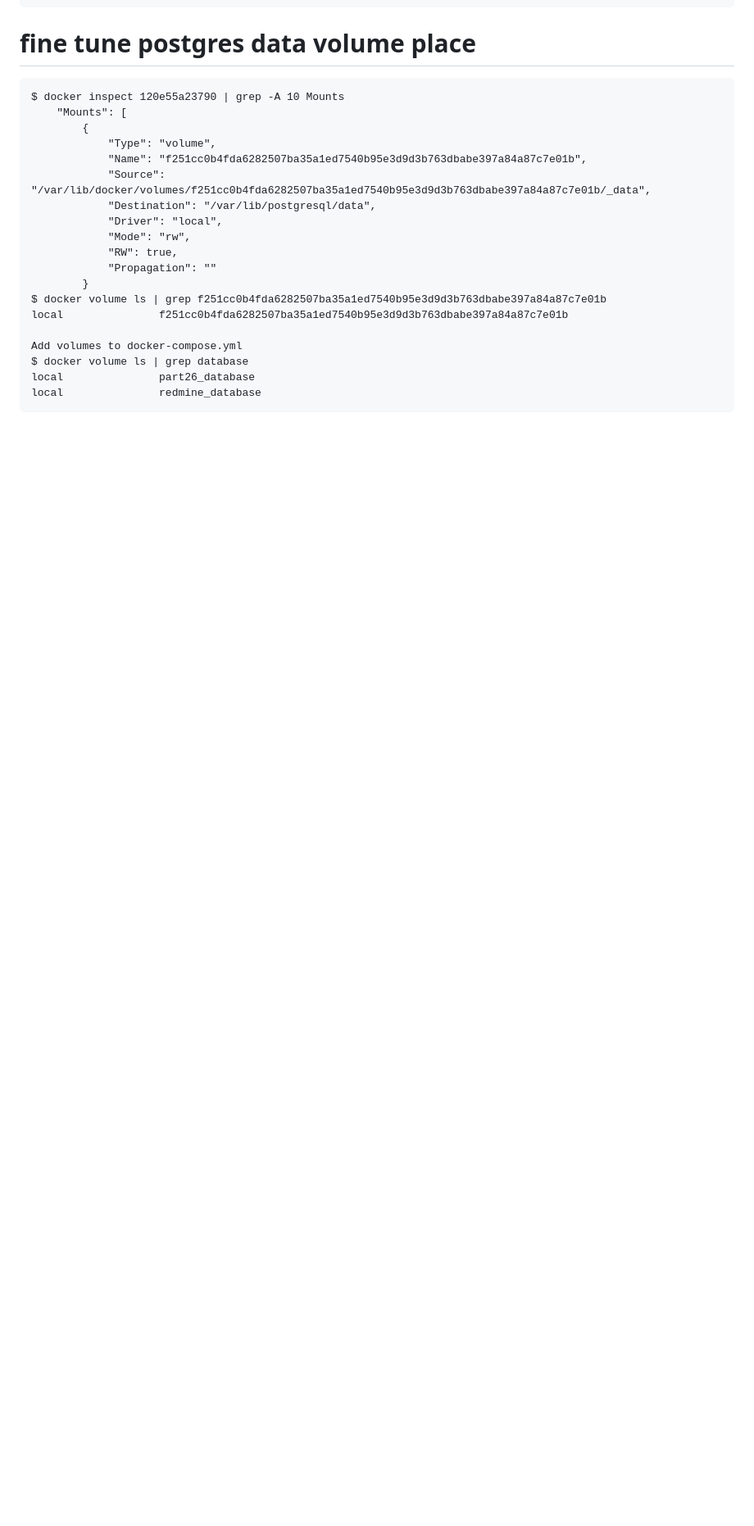
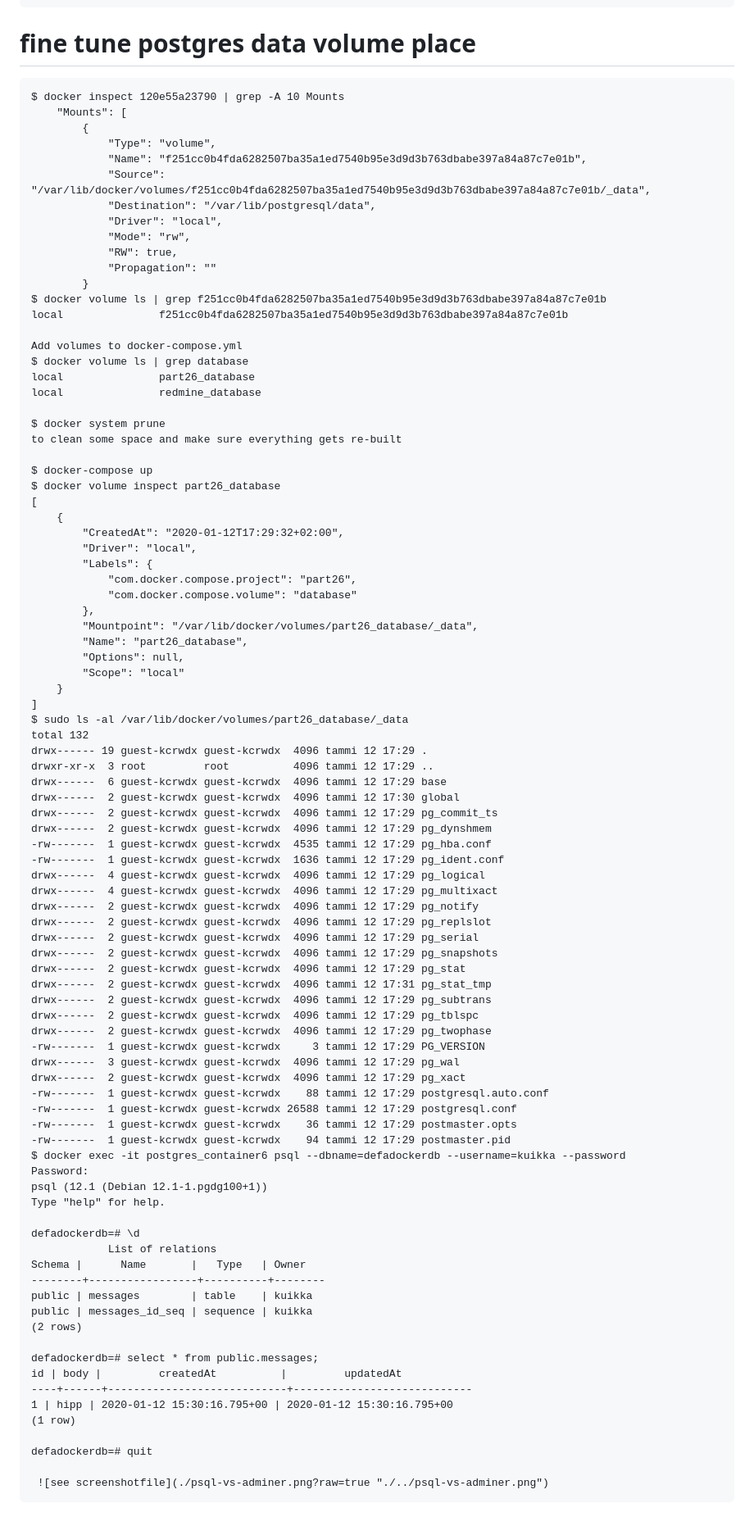
Before and after one commit to vaaPo/defa_docker_hw, a Markdown page: part2.6/README.md, the part around the change. Shown: that part at 82% size. GitHub-like rendering; blank space fills up the shorter version.

Commit message:
psql and volume fixed

```diff
--- a/part2.6/README.md
+++ b/part2.6/README.md
@@ -56,3 +56,73 @@ Screenshot of working setup:
     $ docker volume ls | grep database
     local               part26_database
     local               redmine_database
+
+    $ docker system prune
+    to clean some space and make sure everything gets re-built
+
+    $ docker-compose up
+    $ docker volume inspect part26_database
+    [
+        {
+            "CreatedAt": "2020-01-12T17:29:32+02:00",
+            "Driver": "local",
+            "Labels": {
+                "com.docker.compose.project": "part26",
+                "com.docker.compose.volume": "database"
+            },
+            "Mountpoint": "/var/lib/docker/volumes/part26_database/_data",
+            "Name": "part26_database",
+            "Options": null,
+            "Scope": "local"
+        }
+    ]
+    $ sudo ls -al /var/lib/docker/volumes/part26_database/_data
+    total 132
+    drwx------ 19 guest-kcrwdx guest-kcrwdx  4096 tammi 12 17:29 .
+    drwxr-xr-x  3 root         root          4096 tammi 12 17:29 ..
+    drwx------  6 guest-kcrwdx guest-kcrwdx  4096 tammi 12 17:29 base
+    drwx------  2 guest-kcrwdx guest-kcrwdx  4096 tammi 12 17:30 global
+    drwx------  2 guest-kcrwdx guest-kcrwdx  4096 tammi 12 17:29 pg_commit_ts
+    drwx------  2 guest-kcrwdx guest-kcrwdx  4096 tammi 12 17:29 pg_dynshmem
+    -rw-------  1 guest-kcrwdx guest-kcrwdx  4535 tammi 12 17:29 pg_hba.conf
+    -rw-------  1 guest-kcrwdx guest-kcrwdx  1636 tammi 12 17:29 pg_ident.conf
+    drwx------  4 guest-kcrwdx guest-kcrwdx  4096 tammi 12 17:29 pg_logical
+    drwx------  4 guest-kcrwdx guest-kcrwdx  4096 tammi 12 17:29 pg_multixact
+    drwx------  2 guest-kcrwdx guest-kcrwdx  4096 tammi 12 17:29 pg_notify
+    drwx------  2 guest-kcrwdx guest-kcrwdx  4096 tammi 12 17:29 pg_replslot
+    drwx------  2 guest-kcrwdx guest-kcrwdx  4096 tammi 12 17:29 pg_serial
+    drwx------  2 guest-kcrwdx guest-kcrwdx  4096 tammi 12 17:29 pg_snapshots
+    drwx------  2 guest-kcrwdx guest-kcrwdx  4096 tammi 12 17:29 pg_stat
+    drwx------  2 guest-kcrwdx guest-kcrwdx  4096 tammi 12 17:31 pg_stat_tmp
+    drwx------  2 guest-kcrwdx guest-kcrwdx  4096 tammi 12 17:29 pg_subtrans
+    drwx------  2 guest-kcrwdx guest-kcrwdx  4096 tammi 12 17:29 pg_tblspc
+    drwx------  2 guest-kcrwdx guest-kcrwdx  4096 tammi 12 17:29 pg_twophase
+    -rw-------  1 guest-kcrwdx guest-kcrwdx     3 tammi 12 17:29 PG_VERSION
+    drwx------  3 guest-kcrwdx guest-kcrwdx  4096 tammi 12 17:29 pg_wal
+    drwx------  2 guest-kcrwdx guest-kcrwdx  4096 tammi 12 17:29 pg_xact
+    -rw-------  1 guest-kcrwdx guest-kcrwdx    88 tammi 12 17:29 postgresql.auto.conf
+    -rw-------  1 guest-kcrwdx guest-kcrwdx 26588 tammi 12 17:29 postgresql.conf
+    -rw-------  1 guest-kcrwdx guest-kcrwdx    36 tammi 12 17:29 postmaster.opts
+    -rw-------  1 guest-kcrwdx guest-kcrwdx    94 tammi 12 17:29 postmaster.pid
+    $ docker exec -it postgres_container6 psql --dbname=defadockerdb --username=kuikka --password
+    Password:
+    psql (12.1 (Debian 12.1-1.pgdg100+1))
+    Type "help" for help.
+
+    defadockerdb=# \d
+                List of relations
+    Schema |      Name       |   Type   | Owner
+    --------+-----------------+----------+--------
+    public | messages        | table    | kuikka
+    public | messages_id_seq | sequence | kuikka
+    (2 rows)
+
+    defadockerdb=# select * from public.messages;
+    id | body |         createdAt          |         updatedAt
+    ----+------+----------------------------+----------------------------
+    1 | hipp | 2020-01-12 15:30:16.795+00 | 2020-01-12 15:30:16.795+00
+    (1 row)
+
+    defadockerdb=# quit
+
+     ![see screenshotfile](./psql-vs-adminer.png?raw=true "./../psql-vs-adminer.png")
```
Also changed, not shown: part2.6/psql-vs-adminer.png (added), 1 other file.
